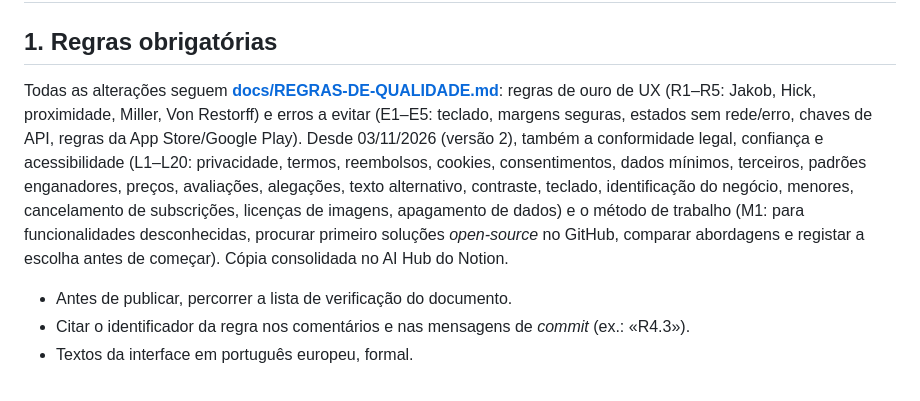
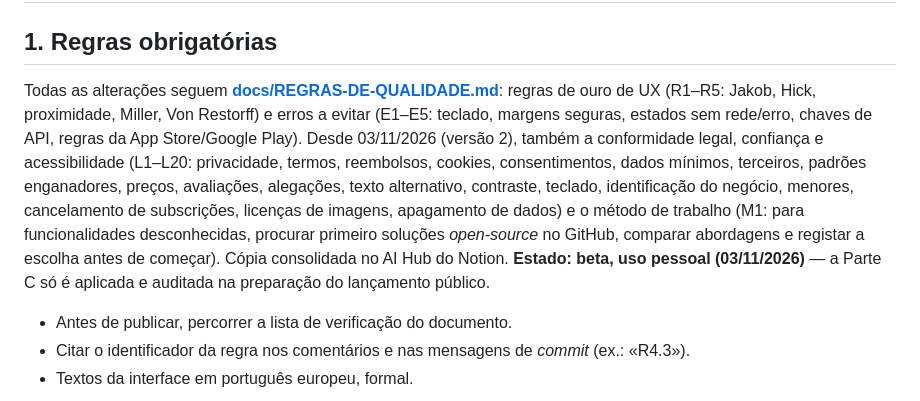
Before and after one commit to lusowolf286/mr-clean-wolf, a Markdown page: CLAUDE.md, the part around the change. Rendered like a GitHub page.

Commit message:
Regras de qualidade: Parte C como critério de lançamento; projetos atuais em beta (uso pessoal)
Co-Authored-By: Claude Opus 5.5 <noreply@anthropic.com>
Claude-Session: https://claude.ai/code/session_01Dsvs1GMqnHzdPt9iaiQhQB

```diff
--- a/CLAUDE.md
+++ b/CLAUDE.md
@@ -1,7 +1,7 @@
 # Mr Clean Wolf — instruções para o Claude
 
 ## 1. Regras obrigatórias
-Todas as alterações seguem **[docs/REGRAS-DE-QUALIDADE.md](docs/REGRAS-DE-QUALIDADE.md)**: regras de ouro de UX (R1–R5: Jakob, Hick, proximidade, Miller, Von Restorff) e erros a evitar (E1–E5: teclado, margens seguras, estados sem rede/erro, chaves de API, regras da App Store/Google Play). Desde 03/11/2026 (versão 2), também a conformidade legal, confiança e acessibilidade (L1–L20: privacidade, termos, reembolsos, cookies, consentimentos, dados mínimos, terceiros, padrões enganadores, preços, avaliações, alegações, texto alternativo, contraste, teclado, identificação do negócio, menores, cancelamento de subscrições, licenças de imagens, apagamento de dados) e o método de trabalho (M1: para funcionalidades desconhecidas, procurar primeiro soluções *open-source* no GitHub, comparar abordagens e registar a escolha antes de começar). Cópia consolidada no AI Hub do Notion.
+Todas as alterações seguem **[docs/REGRAS-DE-QUALIDADE.md](docs/REGRAS-DE-QUALIDADE.md)**: regras de ouro de UX (R1–R5: Jakob, Hick, proximidade, Miller, Von Restorff) e erros a evitar (E1–E5: teclado, margens seguras, estados sem rede/erro, chaves de API, regras da App Store/Google Play). Desde 03/11/2026 (versão 2), também a conformidade legal, confiança e acessibilidade (L1–L20: privacidade, termos, reembolsos, cookies, consentimentos, dados mínimos, terceiros, padrões enganadores, preços, avaliações, alegações, texto alternativo, contraste, teclado, identificação do negócio, menores, cancelamento de subscrições, licenças de imagens, apagamento de dados) e o método de trabalho (M1: para funcionalidades desconhecidas, procurar primeiro soluções *open-source* no GitHub, comparar abordagens e registar a escolha antes de começar). Cópia consolidada no AI Hub do Notion. **Estado: beta, uso pessoal (03/11/2026)** — a Parte C só é aplicada e auditada na preparação do lançamento público.
 - Antes de publicar, percorrer a lista de verificação do documento.
 - Citar o identificador da regra nos comentários e nas mensagens de *commit* (ex.: «R4.3»).
 - Textos da interface em português europeu, formal.
```
Also changed, not shown: docs/REGRAS-DE-QUALIDADE.md (+2 -0 lines).
